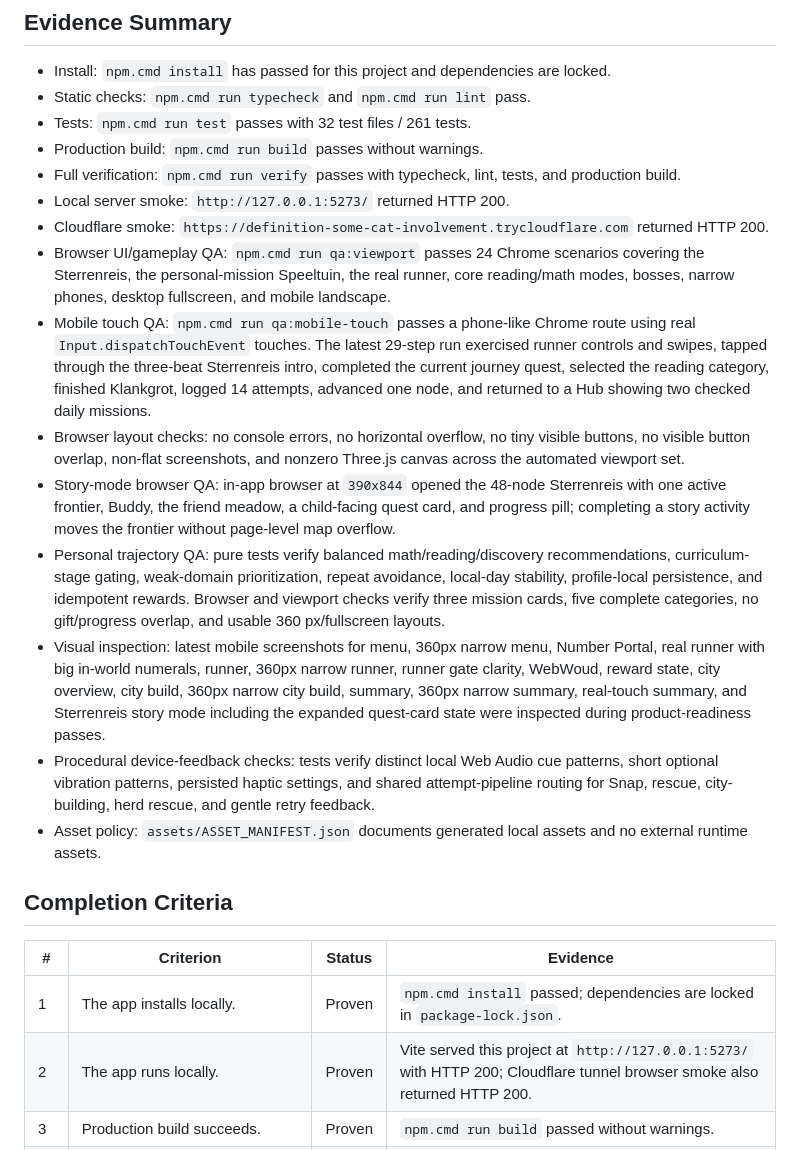
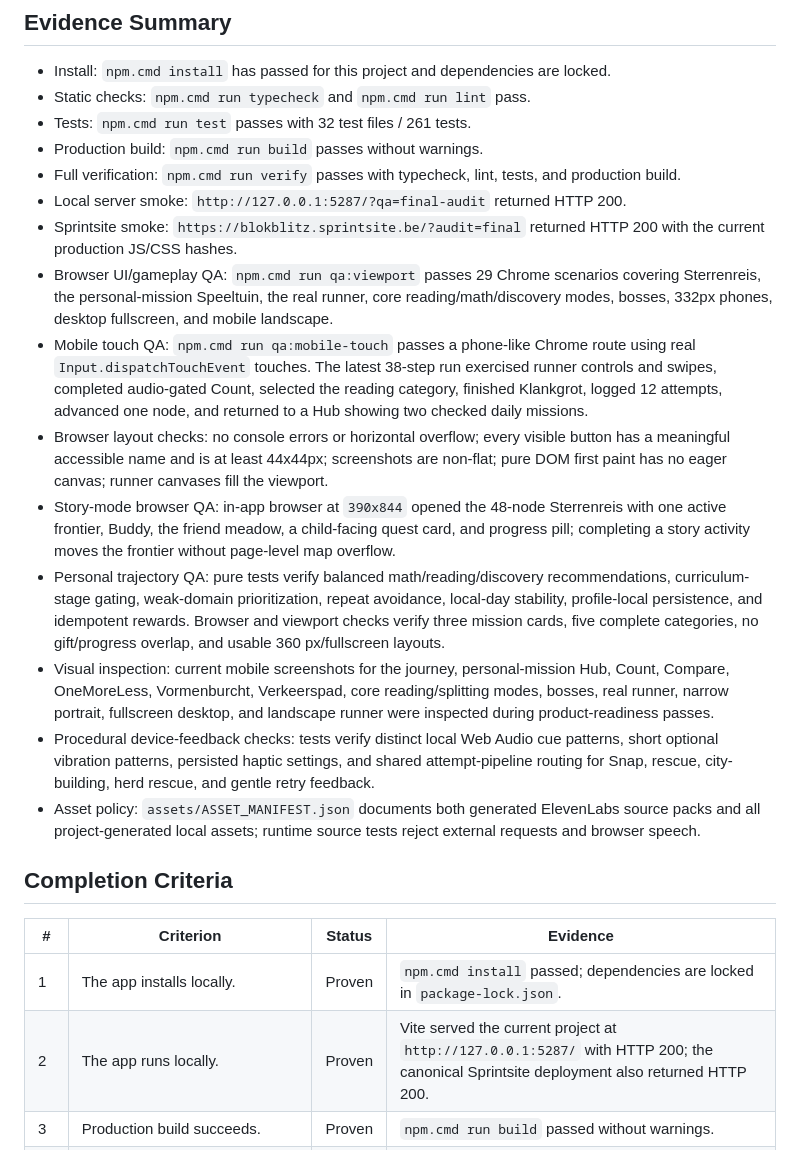
Before and after one commit to kennydd001/blokblitz, a Markdown page: docs/ACCEPTANCE_AUDIT.md, the part around one of its changes. Rendered like a GitHub page.

```diff
--- a/docs/ACCEPTANCE_AUDIT.md
+++ b/docs/ACCEPTANCE_AUDIT.md
@@ -11,23 +11,23 @@ This audit maps the Codex goal completion criteria to concrete project evidence.
 - Tests: `npm.cmd run test` passes with 32 test files / 261 tests.
 - Production build: `npm.cmd run build` passes without warnings.
 - Full verification: `npm.cmd run verify` passes with typecheck, lint, tests, and production build.
-- Local server smoke: `http://127.0.0.1:5273/` returned HTTP 200.
-- Cloudflare smoke: `https://definition-some-cat-involvement.trycloudflare.com` returned HTTP 200.
-- Browser UI/gameplay QA: `npm.cmd run qa:viewport` passes 24 Chrome scenarios covering the Sterrenreis, the personal-mission Speeltuin, the real runner, core reading/math modes, bosses, narrow phones, desktop fullscreen, and mobile landscape.
-- Mobile touch QA: `npm.cmd run qa:mobile-touch` passes a phone-like Chrome route using real `Input.dispatchTouchEvent` touches. The latest 29-step run exercised runner controls and swipes, tapped through the three-beat Sterrenreis intro, completed the current journey quest, selected the reading category, finished Klankgrot, logged 14 attempts, advanced one node, and returned to a Hub showing two checked daily missions.
-- Browser layout checks: no console errors, no horizontal overflow, no tiny visible buttons, no visible button overlap, non-flat screenshots, and nonzero Three.js canvas across the automated viewport set.
+- Local server smoke: `http://127.0.0.1:5287/?qa=final-audit` returned HTTP 200.
+- Sprintsite smoke: `https://blokblitz.sprintsite.be/?audit=final` returned HTTP 200 with the current production JS/CSS hashes.
+- Browser UI/gameplay QA: `npm.cmd run qa:viewport` passes 29 Chrome scenarios covering Sterrenreis, the personal-mission Speeltuin, the real runner, core reading/math/discovery modes, bosses, 332px phones, desktop fullscreen, and mobile landscape.
+- Mobile touch QA: `npm.cmd run qa:mobile-touch` passes a phone-like Chrome route using real `Input.dispatchTouchEvent` touches. The latest 38-step run exercised runner controls and swipes, completed audio-gated Count, selected the reading category, finished Klankgrot, logged 12 attempts, advanced one node, and returned to a Hub showing two checked daily missions.
+- Browser layout checks: no console errors or horizontal overflow; every visible button has a meaningful accessible name and is at least 44x44px; screenshots are non-flat; pure DOM first paint has no eager canvas; runner canvases fill the viewport.
 - Story-mode browser QA: in-app browser at `390x844` opened the 48-node Sterrenreis with one active frontier, Buddy, the friend meadow, a child-facing quest card, and progress pill; completing a story activity moves the frontier without page-level map overflow.
 - Personal trajectory QA: pure tests verify balanced math/reading/discovery recommendations, curriculum-stage gating, weak-domain prioritization, repeat avoidance, local-day stability, profile-local persistence, and idempotent rewards. Browser and viewport checks verify three mission cards, five complete categories, no gift/progress overlap, and usable 360 px/fullscreen layouts.
-- Visual inspection: latest mobile screenshots for menu, 360px narrow menu, Number Portal, real runner with big in-world numerals, runner, 360px narrow runner, runner gate clarity, WebWoud, reward state, city overview, city build, 360px narrow city build, summary, 360px narrow summary, real-touch summary, and Sterrenreis story mode including the expanded quest-card state were inspected during product-readiness passes.
+- Visual inspection: current mobile screenshots for the journey, personal-mission Hub, Count, Compare, OneMoreLess, Vormenburcht, Verkeerspad, core reading/splitting modes, bosses, real runner, narrow portrait, fullscreen desktop, and landscape runner were inspected during product-readiness passes.
 - Procedural device-feedback checks: tests verify distinct local Web Audio cue patterns, short optional vibration patterns, persisted haptic settings, and shared attempt-pipeline routing for Snap, rescue, city-building, herd rescue, and gentle retry feedback.
-- Asset policy: `assets/ASSET_MANIFEST.json` documents generated local assets and no external runtime assets.
+- Asset policy: `assets/ASSET_MANIFEST.json` documents both generated ElevenLabs source packs and all project-generated local assets; runtime source tests reject external requests and browser speech.
 
 ## Completion Criteria
 
 | # | Criterion | Status | Evidence |
 |---|---|---|---|
 | 1 | The app installs locally. | Proven | `npm.cmd install` passed; dependencies are locked in `package-lock.json`. |
-| 2 | The app runs locally. | Proven | Vite served this project at `http://127.0.0.1:5273/` with HTTP 200; Cloudflare tunnel browser smoke also returned HTTP 200. |
+| 2 | The app runs locally. | Proven | Vite served the current project at `http://127.0.0.1:5287/` with HTTP 200; the canonical Sprintsite deployment also returned HTTP 200. |
 | 3 | Production build succeeds. | Proven | `npm.cmd run build` passed without warnings. |
 | 4 | Main menu works. | Proven | Automated runtime flow and browser QA both navigate from the main menu without console or layout errors. |
 | 5 | Number of the Day works. | Proven | `NumberOfDayScene` is registered, shows concrete/schematic/abstract representations, logs a tracked number-name practice attempt, and was clicked through in browser QA. |
```
Also changed, not shown: other parts of docs/ACCEPTANCE_AUDIT.md (+36 -5 lines), docs/STATUS.md (+9 -0 lines).
